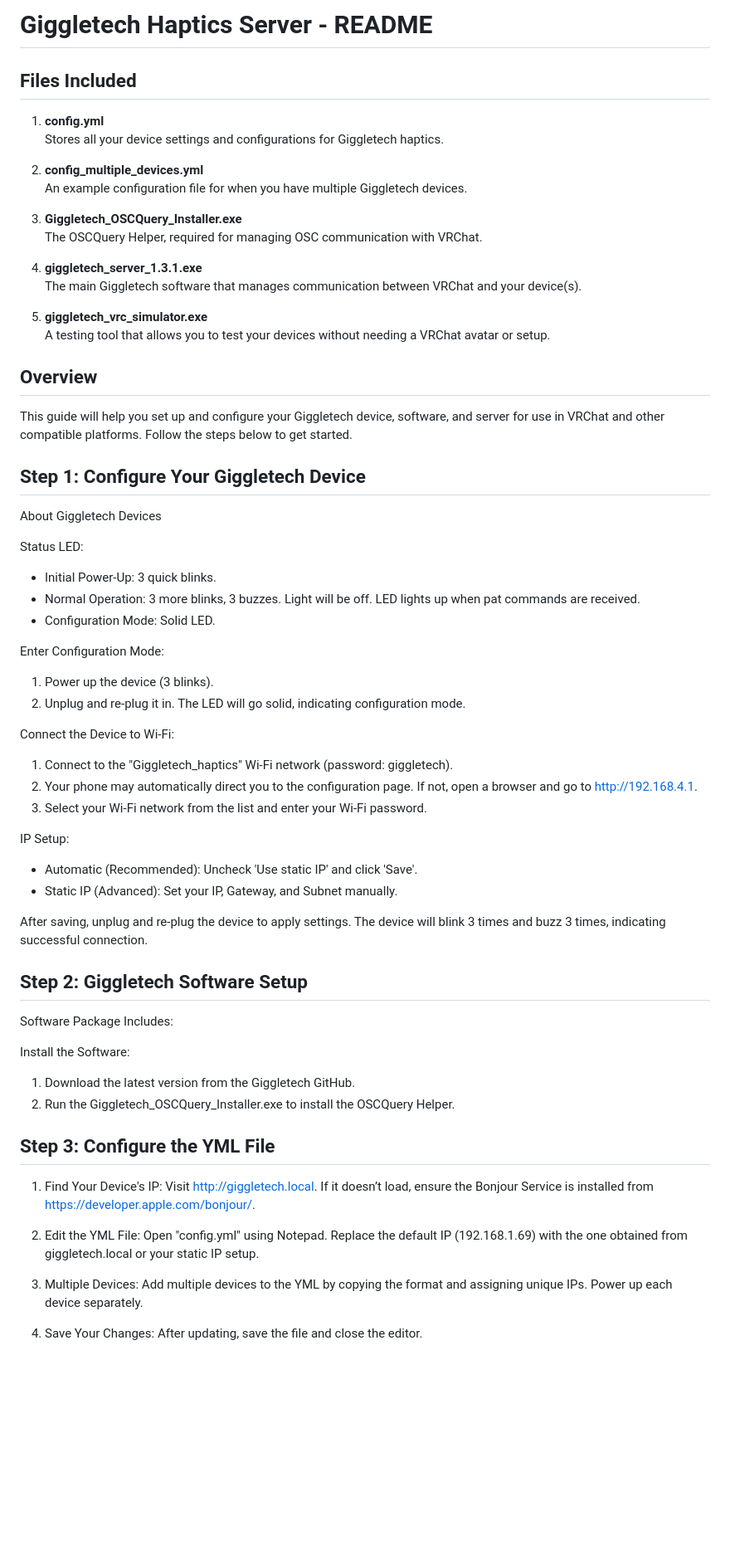
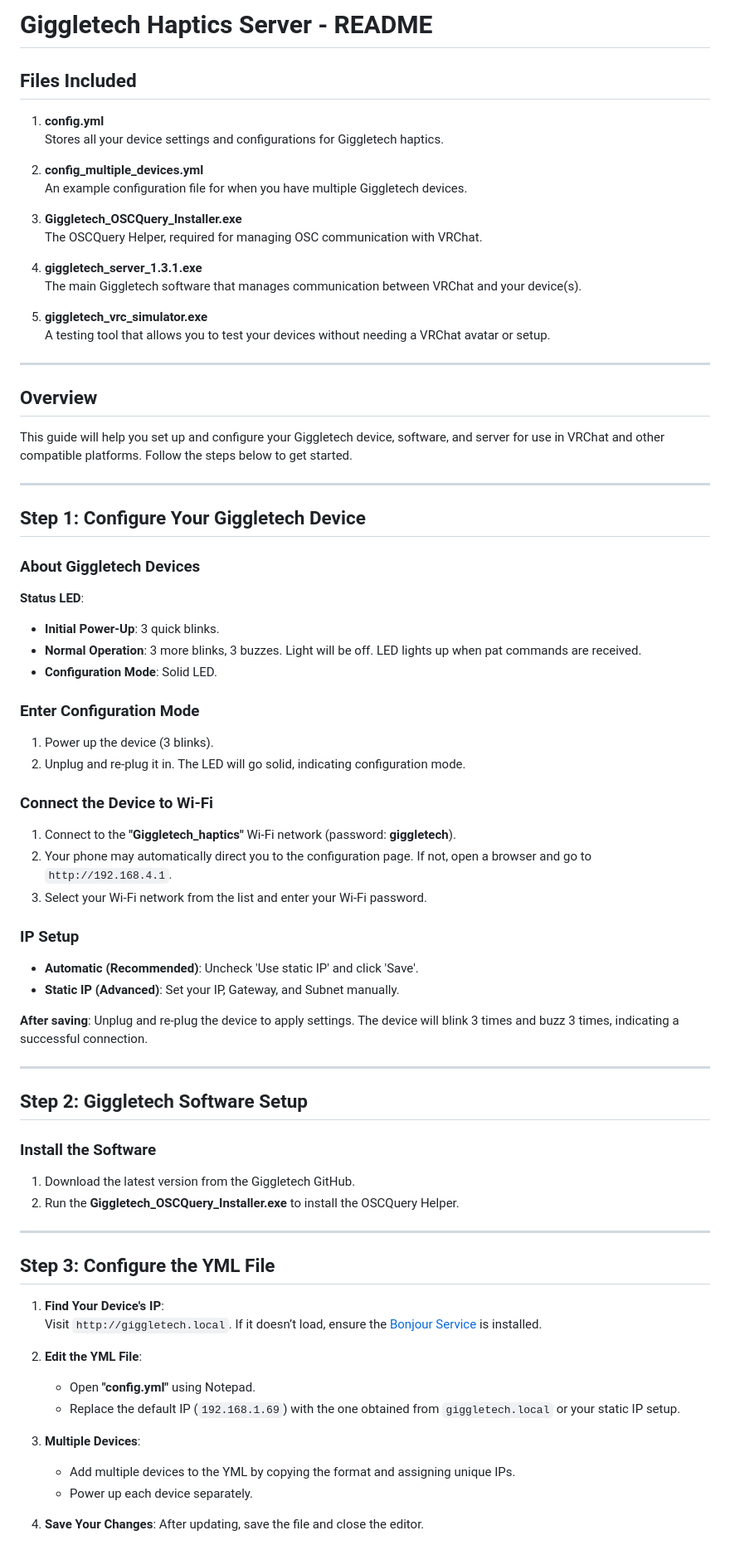
Before and after one commit to giggletech/GiggleTech_OSC_Router, a Markdown page: README.md, the part around one of its changes. Shown at 83% size. Drawn GitHub-style; blank space fills up the shorter version.

```diff
--- a/README.md
+++ b/README.md
@@ -1,9 +1,6 @@
-Giggletech Haptics Server - README
-===================================
+# Giggletech Haptics Server - README
 
-
-Files Included
---------------
+## Files Included
 
 1. **config.yml**
    Stores all your device settings and configurations for Giggletech haptics.
@@ -20,57 +17,61 @@ Files Included
 5. **giggletech_vrc_simulator.exe**
    A testing tool that allows you to test your devices without needing a VRChat avatar or setup.
 
+---
 
-Overview
---------
+## Overview
+
 This guide will help you set up and configure your Giggletech device, software, and server for use in VRChat and other compatible platforms. Follow the steps below to get started.
 
-Step 1: Configure Your Giggletech Device
-----------------------------------------
+---
 
-About Giggletech Devices
+## Step 1: Configure Your Giggletech Device
 
-Status LED:
-- Initial Power-Up: 3 quick blinks.
-- Normal Operation: 3 more blinks, 3 buzzes. Light will be off. LED lights up when pat commands are received.
-- Configuration Mode: Solid LED.
+### About Giggletech Devices
 
+**Status LED**:
+- **Initial Power-Up**: 3 quick blinks.
+- **Normal Operation**: 3 more blinks, 3 buzzes. Light will be off. LED lights up when pat commands are received.
+- **Configuration Mode**: Solid LED.
 
-Enter Configuration Mode:
+### Enter Configuration Mode
 1. Power up the device (3 blinks).
 2. Unplug and re-plug it in. The LED will go solid, indicating configuration mode.
 
-Connect the Device to Wi-Fi:
-1. Connect to the "Giggletech_haptics" Wi-Fi network (password: giggletech).
-2. Your phone may automatically direct you to the configuration page. If not, open a browser and go to http://192.168.4.1.
+### Connect the Device to Wi-Fi
+1. Connect to the **"Giggletech_haptics"** Wi-Fi network (password: **giggletech**).
+2. Your phone may automatically direct you to the configuration page. If not, open a browser and go to `http://192.168.4.1`.
 3. Select your Wi-Fi network from the list and enter your Wi-Fi password.
 
+### IP Setup
+- **Automatic (Recommended)**: Uncheck 'Use static IP' and click 'Save'.
+- **Static IP (Advanced)**: Set your IP, Gateway, and Subnet manually.
 
-IP Setup:
-- Automatic (Recommended): Uncheck 'Use static IP' and click 'Save'.
-- Static IP (Advanced): Set your IP, Gateway, and Subnet manually.
+**After saving**: Unplug and re-plug the device to apply settings. The device will blink 3 times and buzz 3 times, indicating a successful connection.
 
-After saving, unplug and re-plug the device to apply settings. The device will blink 3 times and buzz 3 times, indicating successful connection.
+---
 
-Step 2: Giggletech Software Setup
----------------------------------
-Software Package Includes:
+## Step 2: Giggletech Software Setup
 
-Install the Software:
+### Install the Software
 1. Download the latest version from the Giggletech GitHub.
-2. Run the Giggletech_OSCQuery_Installer.exe to install the OSCQuery Helper.
+2. Run the **Giggletech_OSCQuery_Installer.exe** to install the OSCQuery Helper.
 
-Step 3: Configure the YML File
-------------------------------
-1. Find Your Device's IP:
-   Visit http://giggletech.local. If it doesn’t load, ensure the Bonjour Service is installed from https://developer.apple.com/bonjour/.
+---
 
-2. Edit the YML File:
-   Open "config.yml" using Notepad. Replace the default IP (192.168.1.69) with the one obtained from giggletech.local or your static IP setup.
+## Step 3: Configure the YML File
 
-3. Multiple Devices:
-   Add multiple devices to the YML by copying the format and assigning unique IPs. Power up each device separately.
+1. **Find Your Device's IP**:
+   Visit `http://giggletech.local`. If it doesn’t load, ensure the [Bonjour Service](https://developer.apple.com/bonjour/) is installed.
 
-4. Save Your Changes:
+2. **Edit the YML File**:
+   - Open **"config.yml"** using Notepad.
+   - Replace the default IP (`192.168.1.69`) with the one obtained from `giggletech.local` or your static IP setup.
+
+3. **Multiple Devices**:
+   - Add multiple devices to the YML by copying the format and assigning unique IPs.
+   - Power up each device separately.
+
+4. **Save Your Changes**:
    After updating, save the file and close the editor.
 
```
Also changed, not shown: other parts of README.md (+86 -68 lines).
